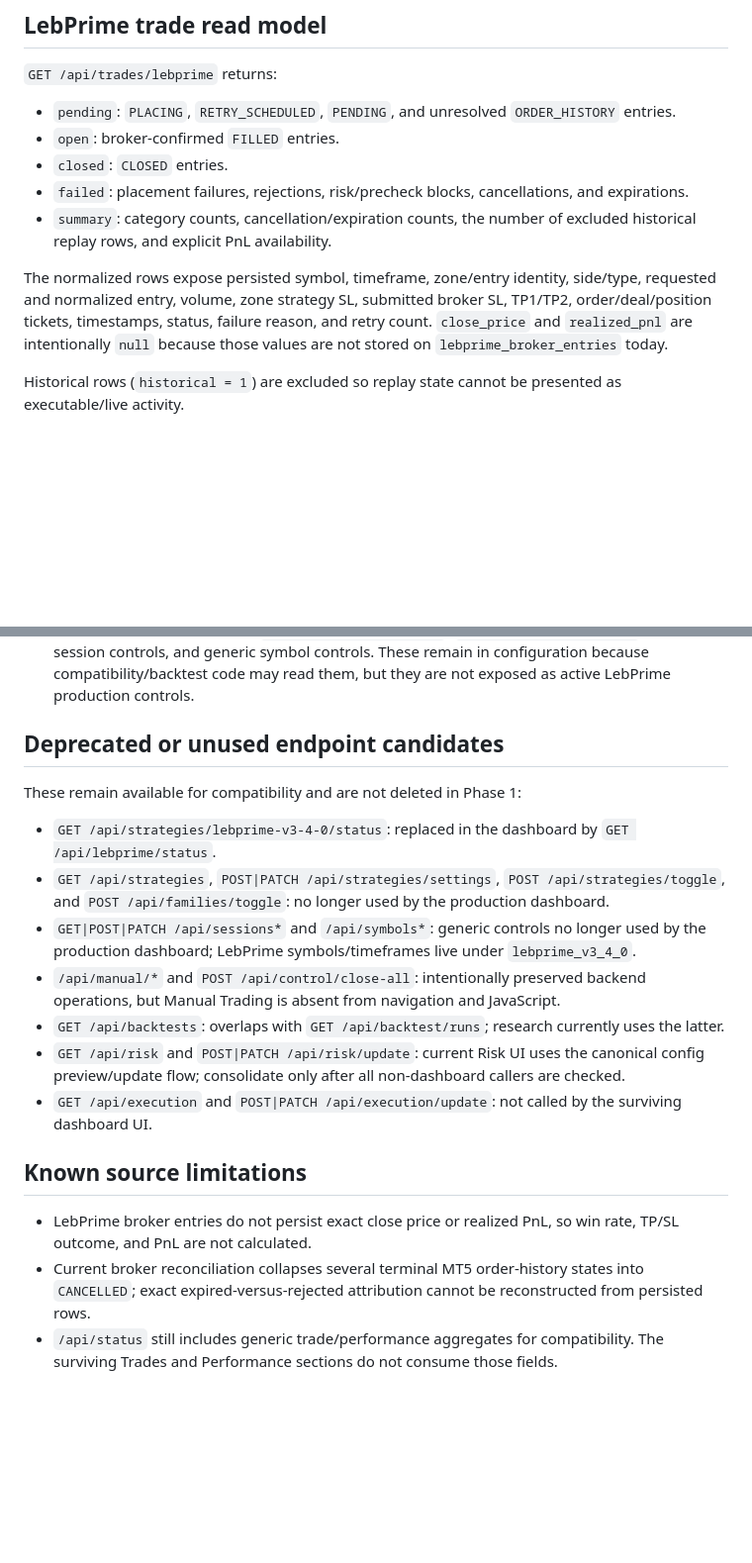
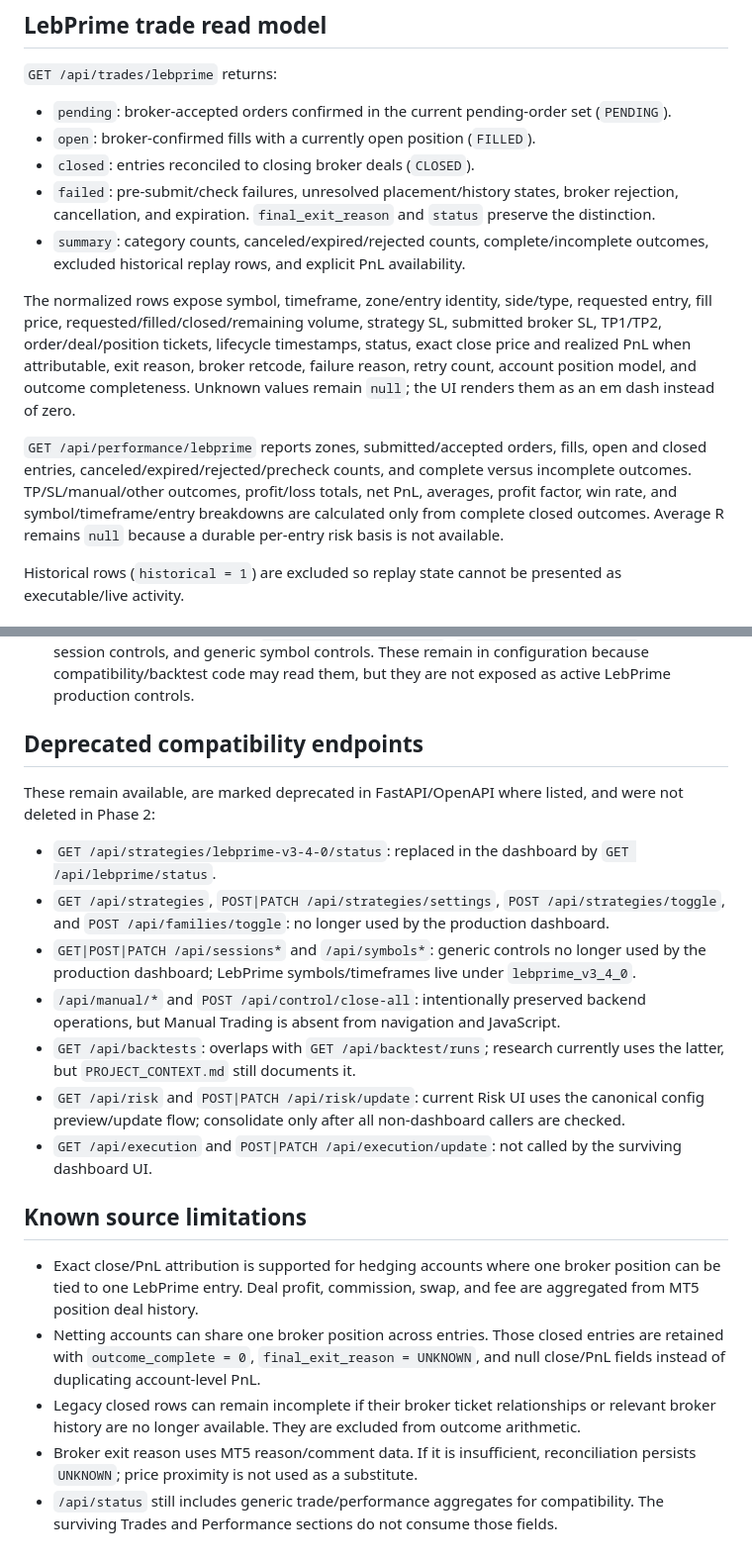
Before and after one commit to christiangemayel1999-alt/lebprime-trading-engine, a Markdown page: docs/DASHBOARD_API_MAP.md, 2 parts joined by grey strips. Shown at 99% size. Drawn GitHub-style; blank space fills up the shorter version.

Commit message:
Document Phase 2 lifecycle and cleanup boundaries

```diff
--- a/docs/DASHBOARD_API_MAP.md
+++ b/docs/DASHBOARD_API_MAP.md
@@ -23,13 +23,15 @@ This map describes the production dashboard after Phase 1. The live execution pa
 
 `GET /api/trades/lebprime` returns:
 
-- `pending`: `PLACING`, `RETRY_SCHEDULED`, `PENDING`, and unresolved `ORDER_HISTORY` entries.
-- `open`: broker-confirmed `FILLED` entries.
-- `closed`: `CLOSED` entries.
-- `failed`: placement failures, rejections, risk/precheck blocks, cancellations, and expirations.
-- `summary`: category counts, cancellation/expiration counts, the number of excluded historical replay rows, and explicit PnL availability.
+- `pending`: broker-accepted orders confirmed in the current pending-order set (`PENDING`).
+- `open`: broker-confirmed fills with a currently open position (`FILLED`).
+- `closed`: entries reconciled to closing broker deals (`CLOSED`).
+- `failed`: pre-submit/check failures, unresolved placement/history states, broker rejection, cancellation, and expiration. `final_exit_reason` and `status` preserve the distinction.
+- `summary`: category counts, canceled/expired/rejected counts, complete/incomplete outcomes, excluded historical replay rows, and explicit PnL availability.
 
-The normalized rows expose persisted symbol, timeframe, zone/entry identity, side/type, requested and normalized entry, volume, zone strategy SL, submitted broker SL, TP1/TP2, order/deal/position tickets, timestamps, status, failure reason, and retry count. `close_price` and `realized_pnl` are intentionally `null` because those values are not stored on `lebprime_broker_entries` today.
+The normalized rows expose symbol, timeframe, zone/entry identity, side/type, requested entry, fill price, requested/filled/closed/remaining volume, strategy SL, submitted broker SL, TP1/TP2, order/deal/position tickets, lifecycle timestamps, status, exact close price and realized PnL when attributable, exit reason, broker retcode, failure reason, retry count, account position model, and outcome completeness. Unknown values remain `null`; the UI renders them as an em dash instead of zero.
+
+`GET /api/performance/lebprime` reports zones, submitted/accepted orders, fills, open and closed entries, canceled/expired/rejected/precheck counts, and complete versus incomplete outcomes. TP/SL/manual/other outcomes, profit/loss totals, net PnL, averages, profit factor, win rate, and symbol/timeframe/entry breakdowns are calculated only from complete closed outcomes. Average R remains `null` because a durable per-entry risk basis is not available.
 
 Historical rows (`historical = 1`) are excluded so replay state cannot be presented as executable/live activity.
 
@@ -39,20 +41,22 @@ Historical rows (`historical = 1`) are excluded so replay state cannot be presen
 - Research only: backtest, replay, Indicator Lab, and OOS configuration/data.
 - Legacy compatibility: generic `strategy.setup_controls`, `strategy.setup_families`, generic session controls, and generic symbol controls. These remain in configuration because compatibility/backtest code may read them, but they are not exposed as active LebPrime production controls.
 
-## Deprecated or unused endpoint candidates
+## Deprecated compatibility endpoints
 
-These remain available for compatibility and are not deleted in Phase 1:
+These remain available, are marked deprecated in FastAPI/OpenAPI where listed, and were not deleted in Phase 2:
 
 - `GET /api/strategies/lebprime-v3-4-0/status`: replaced in the dashboard by `GET /api/lebprime/status`.
 - `GET /api/strategies`, `POST|PATCH /api/strategies/settings`, `POST /api/strategies/toggle`, and `POST /api/families/toggle`: no longer used by the production dashboard.
 - `GET|POST|PATCH /api/sessions*` and `/api/symbols*`: generic controls no longer used by the production dashboard; LebPrime symbols/timeframes live under `lebprime_v3_4_0`.
 - `/api/manual/*` and `POST /api/control/close-all`: intentionally preserved backend operations, but Manual Trading is absent from navigation and JavaScript.
-- `GET /api/backtests`: overlaps with `GET /api/backtest/runs`; research currently uses the latter.
+- `GET /api/backtests`: overlaps with `GET /api/backtest/runs`; research currently uses the latter, but `PROJECT_CONTEXT.md` still documents it.
 - `GET /api/risk` and `POST|PATCH /api/risk/update`: current Risk UI uses the canonical config preview/update flow; consolidate only after all non-dashboard callers are checked.
 - `GET /api/execution` and `POST|PATCH /api/execution/update`: not called by the surviving dashboard UI.
 
 ## Known source limitations
 
-- LebPrime broker entries do not persist exact close price or realized PnL, so win rate, TP/SL outcome, and PnL are not calculated.
-- Current broker reconciliation collapses several terminal MT5 order-history states into `CANCELLED`; exact expired-versus-rejected attribution cannot be reconstructed from persisted rows.
+- Exact close/PnL attribution is supported for hedging accounts where one broker position can be tied to one LebPrime entry. Deal profit, commission, swap, and fee are aggregated from MT5 position deal history.
+- Netting accounts can share one broker position across entries. Those closed entries are retained with `outcome_complete = 0`, `final_exit_reason = UNKNOWN`, and null close/PnL fields instead of duplicating account-level PnL.
+- Legacy closed rows can remain incomplete if their broker ticket relationships or relevant broker history are no longer available. They are excluded from outcome arithmetic.
+- Broker exit reason uses MT5 reason/comment data. If it is insufficient, reconciliation persists `UNKNOWN`; price proximity is not used as a substitute.
 - `/api/status` still includes generic trade/performance aggregates for compatibility. The surviving Trades and Performance sections do not consume those fields.
```
Also changed, not shown: other parts of docs/DASHBOARD_API_MAP.md (+3 -3 lines), docs/ARCHITECTURE_CLEANUP_PHASE2.md (added, +100 -0 lines).
